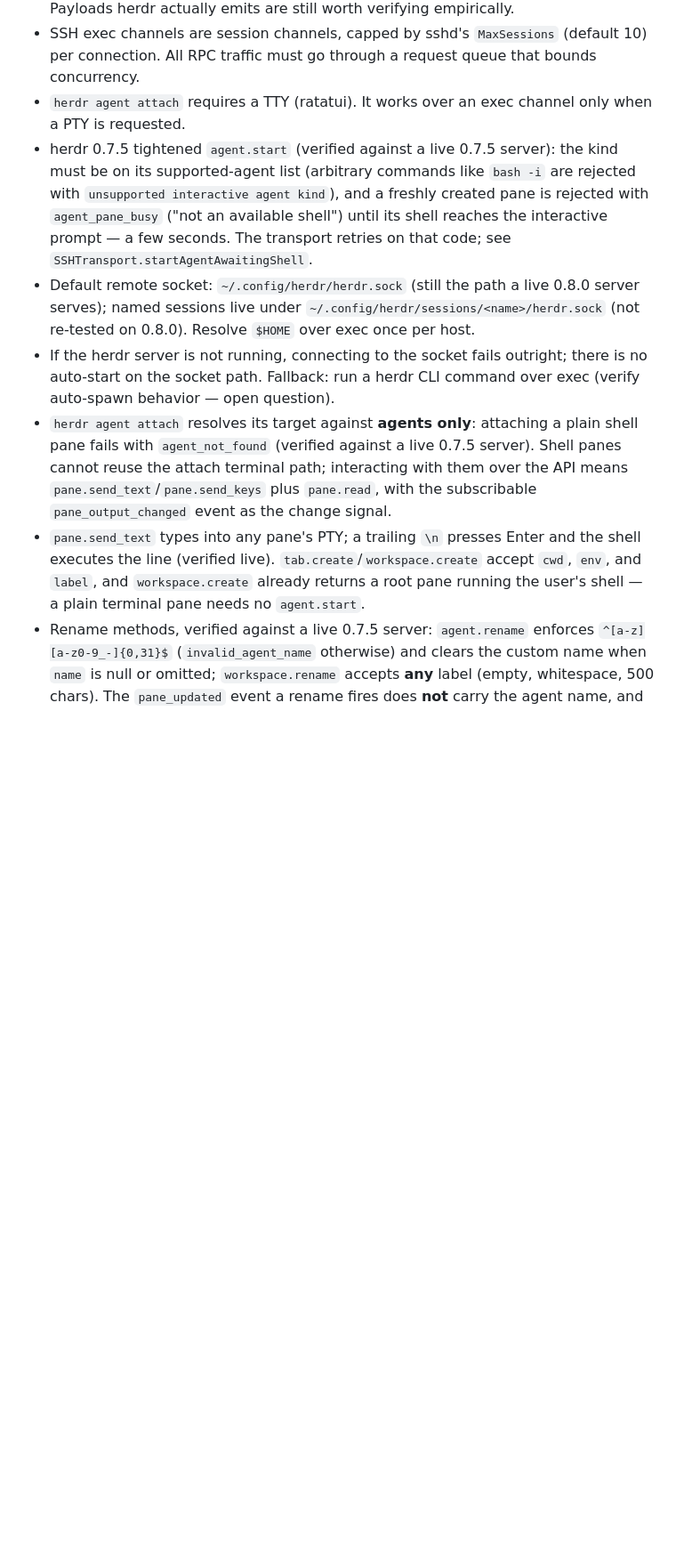
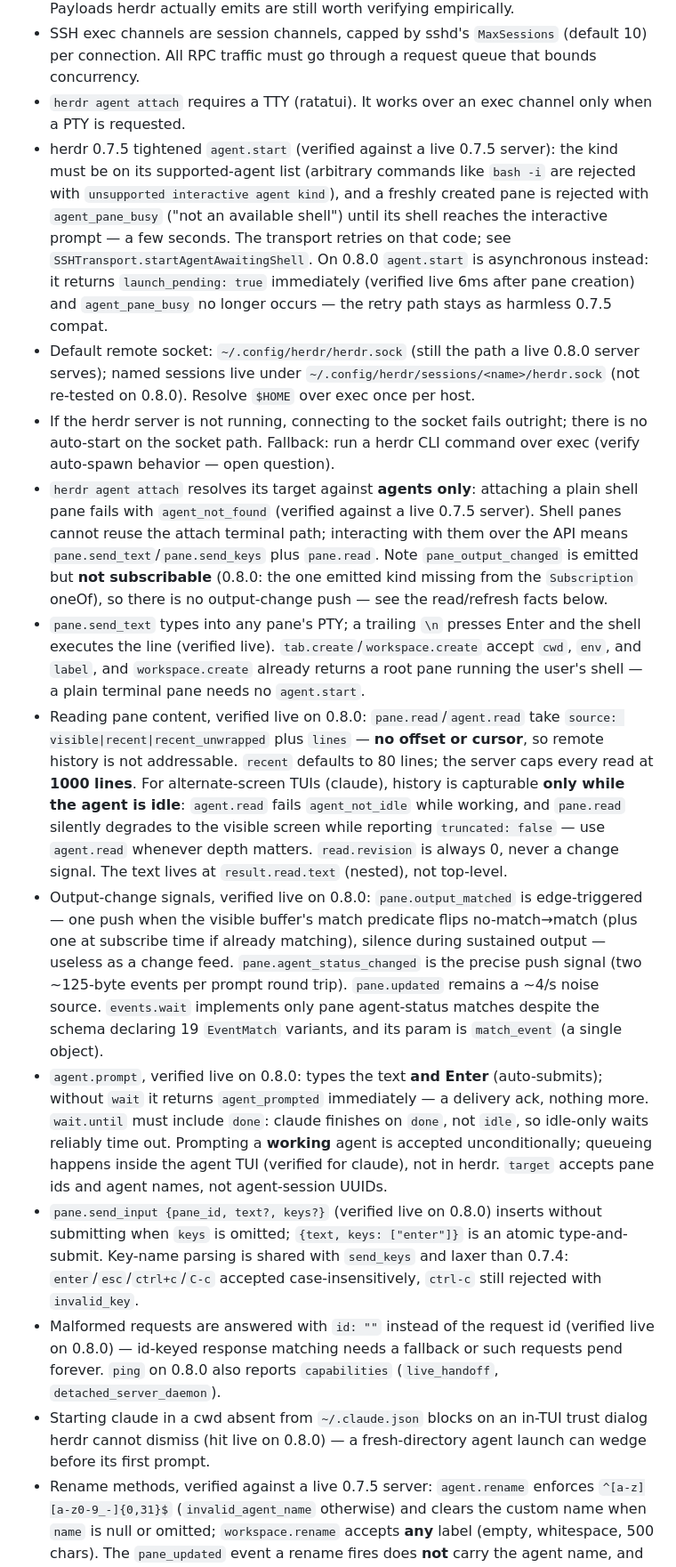
Before and after one commit to ZingerLittleBee/Heeler, a Markdown page: CLAUDE.md, the part around one of its changes. Shown at 89% size. Drawn GitHub-style; blank space fills up the shorter version.

Commit message:
docs: correct and extend load-bearing herdr facts from 0.8.0 probes
Live probes against a 0.8.0 server showed pane.graphics.stream no
longer exists, pane_output_changed is not subscribable, reads are
capped at 1000 unaddressable lines behind an agent_not_idle gate,
revision is always 0, agent.prompt auto-submits, agent.start went
asynchronous, and malformed requests answer with an empty id.

```diff
--- a/CLAUDE.md
+++ b/CLAUDE.md
@@ -19,11 +19,17 @@ Rediscovering these is expensive. Each fact names the herdr version it was verif
 - The API schema is exported offline via `herdr api schema --json` (JSON Schema 2020-12). Its `$ref` paths are non-standard nested (`#/schemas/request/$defs/X`) — preprocess before feeding codegen tools. The committed 0.8.0 snapshot declares 90 request methods and 26 event kinds, and every one of those kinds has a typed `EventData` variant; separately, 3 pane-scoped kinds (`pane.output_matched`, `pane.agent_status_changed`, `pane.scroll_changed`) have typed `SubscriptionEventData`. Payloads herdr actually emits are still worth verifying empirically.
 - SSH exec channels are session channels, capped by sshd's `MaxSessions` (default 10) per connection. All RPC traffic must go through a request queue that bounds concurrency.
 - `herdr agent attach` requires a TTY (ratatui). It works over an exec channel only when a PTY is requested.
-- herdr 0.7.5 tightened `agent.start` (verified against a live 0.7.5 server): the kind must be on its supported-agent list (arbitrary commands like `bash -i` are rejected with `unsupported interactive agent kind`), and a freshly created pane is rejected with `agent_pane_busy` ("not an available shell") until its shell reaches the interactive prompt — a few seconds. The transport retries on that code; see `SSHTransport.startAgentAwaitingShell`.
+- herdr 0.7.5 tightened `agent.start` (verified against a live 0.7.5 server): the kind must be on its supported-agent list (arbitrary commands like `bash -i` are rejected with `unsupported interactive agent kind`), and a freshly created pane is rejected with `agent_pane_busy` ("not an available shell") until its shell reaches the interactive prompt — a few seconds. The transport retries on that code; see `SSHTransport.startAgentAwaitingShell`. On 0.8.0 `agent.start` is asynchronous instead: it returns `launch_pending: true` immediately (verified live 6ms after pane creation) and `agent_pane_busy` no longer occurs — the retry path stays as harmless 0.7.5 compat.
 - Default remote socket: `~/.config/herdr/herdr.sock` (still the path a live 0.8.0 server serves); named sessions live under `~/.config/herdr/sessions/<name>/herdr.sock` (not re-tested on 0.8.0). Resolve `$HOME` over exec once per host.
 - If the herdr server is not running, connecting to the socket fails outright; there is no auto-start on the socket path. Fallback: run a herdr CLI command over exec (verify auto-spawn behavior — open question).
-- `herdr agent attach` resolves its target against **agents only**: attaching a plain shell pane fails with `agent_not_found` (verified against a live 0.7.5 server). Shell panes cannot reuse the attach terminal path; interacting with them over the API means `pane.send_text`/`pane.send_keys` plus `pane.read`, with the subscribable `pane_output_changed` event as the change signal.
+- `herdr agent attach` resolves its target against **agents only**: attaching a plain shell pane fails with `agent_not_found` (verified against a live 0.7.5 server). Shell panes cannot reuse the attach terminal path; interacting with them over the API means `pane.send_text`/`pane.send_keys` plus `pane.read`. Note `pane_output_changed` is emitted but **not subscribable** (0.8.0: the one emitted kind missing from the `Subscription` oneOf), so there is no output-change push — see the read/refresh facts below.
 - `pane.send_text` types into any pane's PTY; a trailing `\n` presses Enter and the shell executes the line (verified live). `tab.create`/`workspace.create` accept `cwd`, `env`, and `label`, and `workspace.create` already returns a root pane running the user's shell — a plain terminal pane needs no `agent.start`.
+- Reading pane content, verified live on 0.8.0: `pane.read`/`agent.read` take `source: visible|recent|recent_unwrapped` plus `lines` — **no offset or cursor**, so remote history is not addressable. `recent` defaults to 80 lines; the server caps every read at **1000 lines**. For alternate-screen TUIs (claude), history is capturable **only while the agent is idle**: `agent.read` fails `agent_not_idle` while working, and `pane.read` silently degrades to the visible screen while reporting `truncated: false` — use `agent.read` whenever depth matters. `read.revision` is always 0, never a change signal. The text lives at `result.read.text` (nested), not top-level.
+- Output-change signals, verified live on 0.8.0: `pane.output_matched` is edge-triggered — one push when the visible buffer's match predicate flips no-match→match (plus one at subscribe time if already matching), silence during sustained output — useless as a change feed. `pane.agent_status_changed` is the precise push signal (two ~125-byte events per prompt round trip). `pane.updated` remains a ~4/s noise source. `events.wait` implements only pane agent-status matches despite the schema declaring 19 `EventMatch` variants, and its param is `match_event` (a single object).
+- `agent.prompt`, verified live on 0.8.0: types the text **and Enter** (auto-submits); without `wait` it returns `agent_prompted` immediately — a delivery ack, nothing more. `wait.until` must include `done`: claude finishes on `done`, not `idle`, so idle-only waits reliably time out. Prompting a **working** agent is accepted unconditionally; queueing happens inside the agent TUI (verified for claude), not in herdr. `target` accepts pane ids and agent names, not agent-session UUIDs.
+- `pane.send_input {pane_id, text?, keys?}` (verified live on 0.8.0) inserts without submitting when `keys` is omitted; `{text, keys: ["enter"]}` is an atomic type-and-submit. Key-name parsing is shared with `send_keys` and laxer than 0.7.4: `enter`/`esc`/`ctrl+c`/`C-c` accepted case-insensitively, `ctrl-c` still rejected with `invalid_key`.
+- Malformed requests are answered with `id: ""` instead of the request id (verified live on 0.8.0) — id-keyed response matching needs a fallback or such requests pend forever. `ping` on 0.8.0 also reports `capabilities` (`live_handoff`, `detached_server_daemon`).
+- Starting claude in a cwd absent from `~/.claude.json` blocks on an in-TUI trust dialog herdr cannot dismiss (hit live on 0.8.0) — a fresh-directory agent launch can wedge before its first prompt.
 - Rename methods, verified against a live 0.7.5 server: `agent.rename` enforces `^[a-z][a-z0-9_-]{0,31}$` (`invalid_agent_name` otherwise) and clears the custom name when `name` is null or omitted; `workspace.rename` accepts **any** label (empty, whitespace, 500 chars). The `pane_updated` event a rename fires does **not** carry the agent name, and `pane.updated` fires on every terminal-title change (34 events in 6s measured live) — do not use it as a resync trigger; renames surface via post-RPC resync instead.
 - herdr 0.7.5 **replays recently buffered events on `events.subscribe`** (verified live; 0.7.4 replayed nothing). Still no state replay — initial sync stays snapshot-based; treat replayed events as ordinary change signals.
 - `events.subscribe` is **all-or-nothing**: one pane-scoped entry naming a dead pane fails the entire request with `pane_not_found` (re-verified live on 0.8.0, including alongside a valid global entry; the error id is `<requestID>:sub:<index>:probe`, so it does not correlate with the request id). Pane-scoped subscriptions are snapshot-derived and must never outlive the connection they were taken on, or a single exited pane wedges the Host offline forever — see `EventsSession.dropPaneSubscriptions`.
```
Also changed, not shown: other parts of CLAUDE.md (+1 -1 lines).
